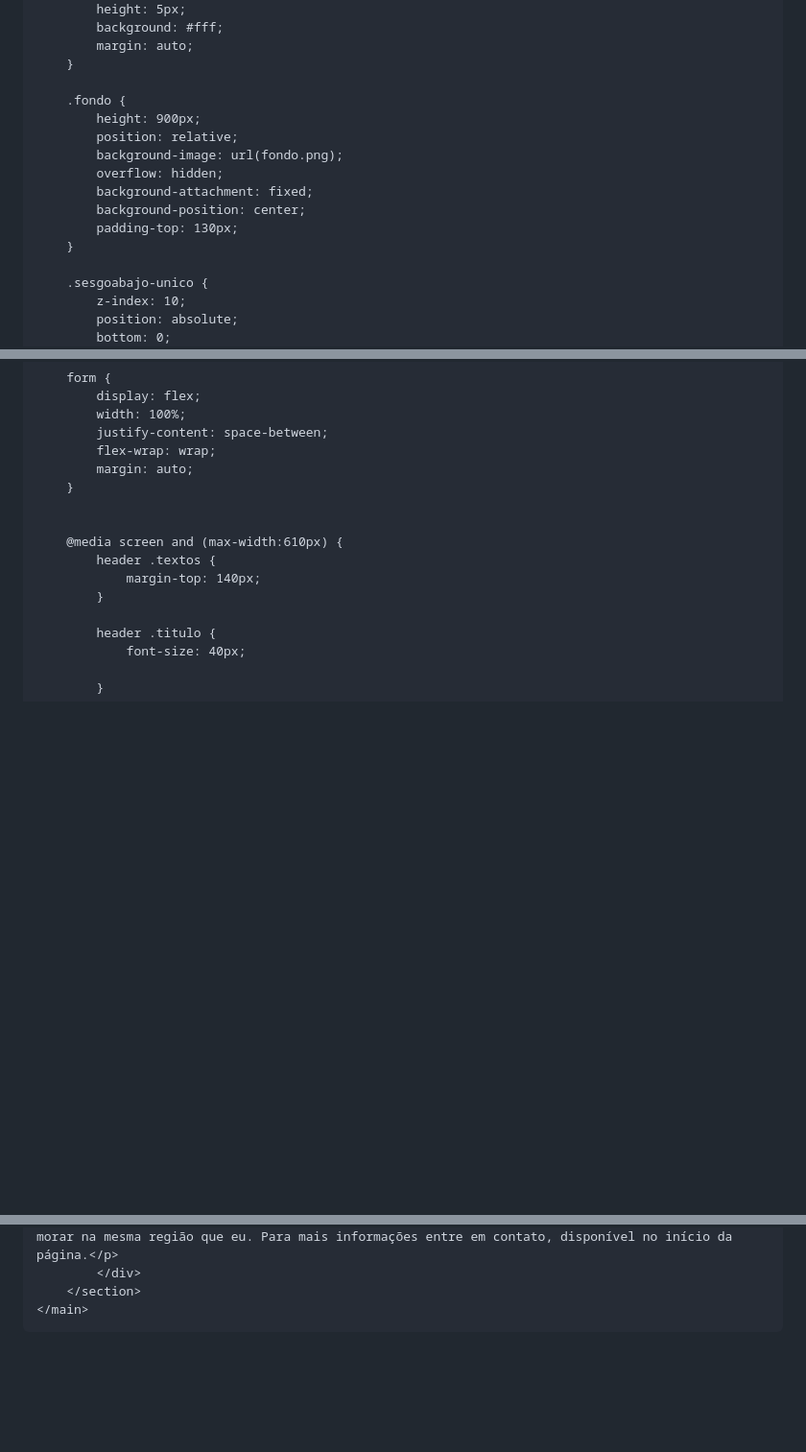
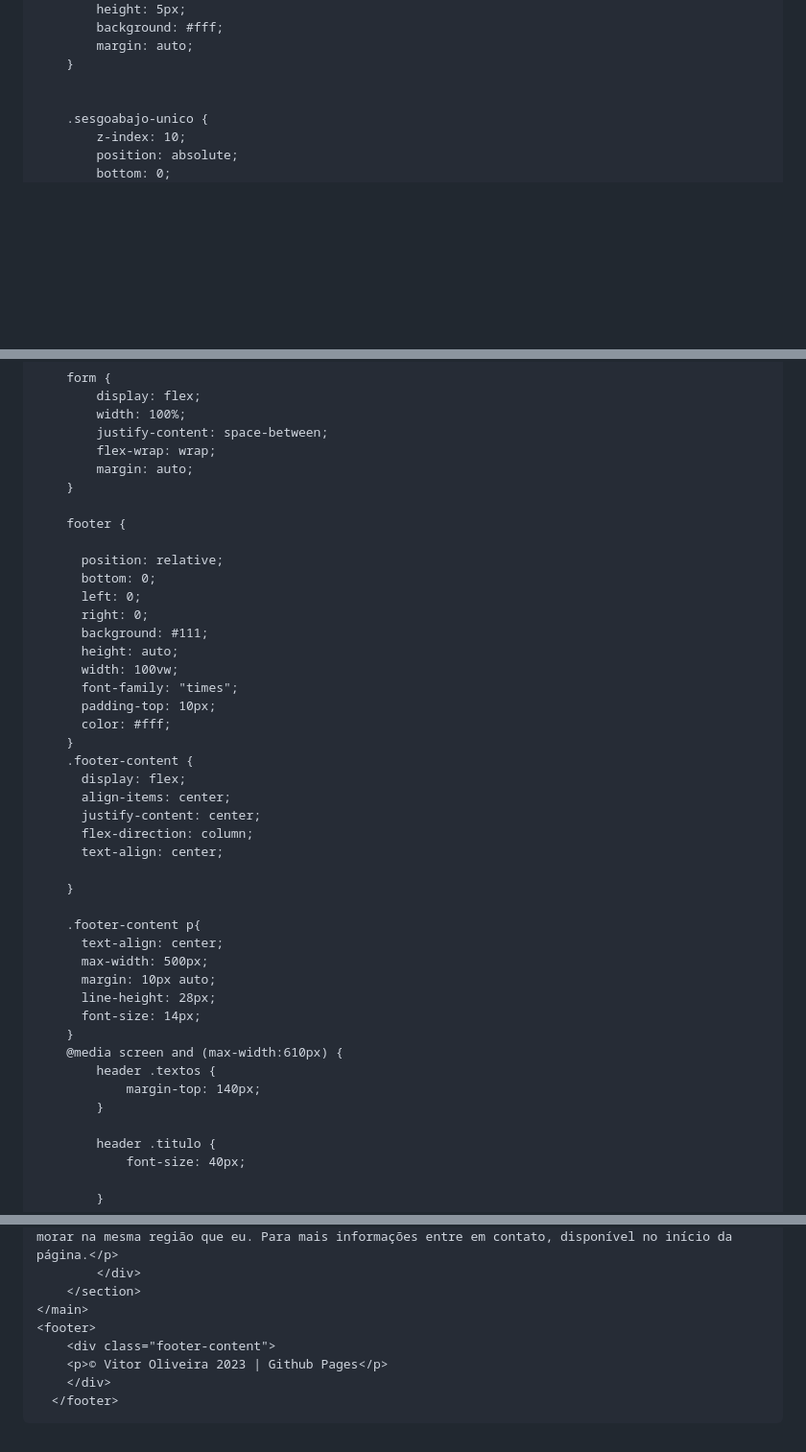
Before and after one commit to VitorDev01/Astrologia-tarot-pagina, a Markdown page: README.md, 3 parts joined by grey strips. Shown: that part at 96% size. GitHub-like rendering; blank space fills up the shorter version.

```diff
--- a/README.md
+++ b/README.md
@@ -138,15 +138,6 @@
             margin: auto;
         }
 
-        .fondo {
-            height: 900px;
-            position: relative;
-            background-image: url(fondo.png);
-            overflow: hidden;
-            background-attachment: fixed;
-            background-position: center;
-            padding-top: 130px;
-        }
 
         .sesgoabajo-unico {
             z-index: 10;
@@ -167,7 +158,35 @@
             margin: auto;
         }
 
+        footer {
 
+          position: relative;
+          bottom: 0;
+          left: 0;
+          right: 0;
+          background: #111;
+          height: auto;
+          width: 100vw;
+          font-family: "times";
+          padding-top: 10px;
+          color: #fff;
+        }
+        .footer-content {
+          display: flex;
+          align-items: center;
+          justify-content: center;
+          flex-direction: column;
+          text-align: center;
+
+        }
+
+        .footer-content p{
+          text-align: center;
+          max-width: 500px;
+          margin: 10px auto;
+          line-height: 28px;
+          font-size: 14px;
+        }
         @media screen and (max-width:610px) {
             header .textos {
                 margin-top: 140px;
@@ -263,5 +281,10 @@
             </div>
         </section>
     </main>
+    <footer>
+        <div class="footer-content">
+        <p>© Vitor Oliveira 2023 | Github Pages</p>
+        </div>
+      </footer>
 </body>
 </html>
```
Also changed, not shown: other parts of README.md (+1 -2 lines).
